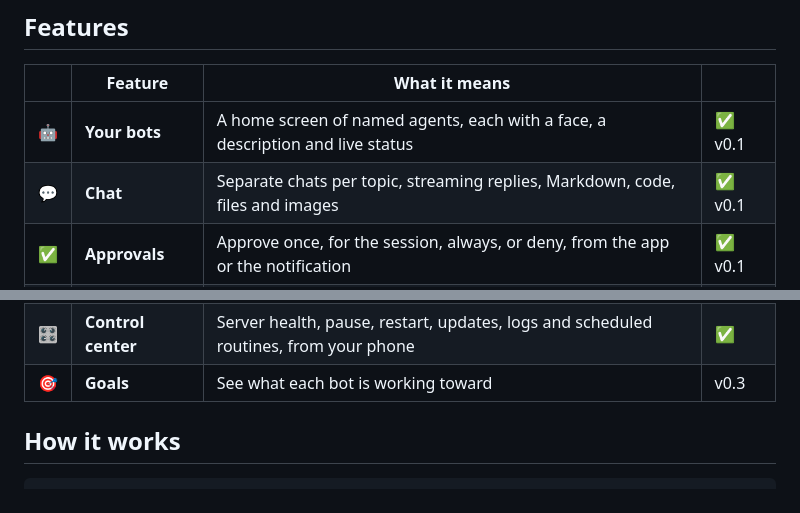
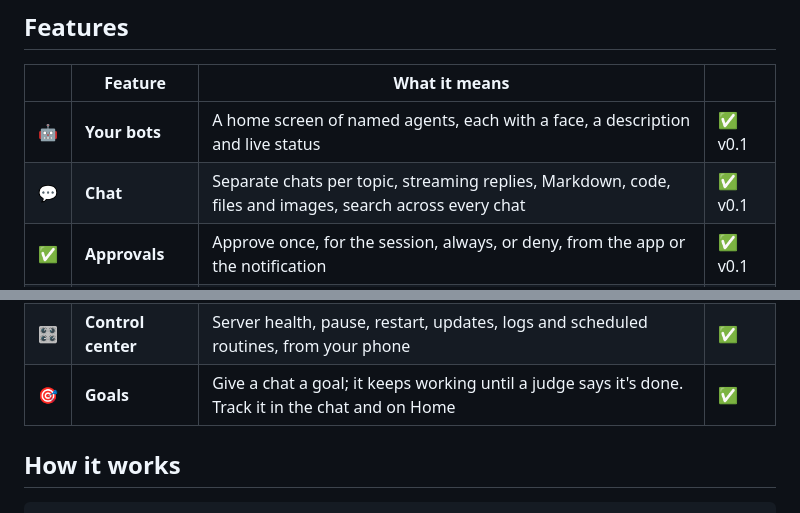
Before and after one commit to VIKASRP24/winglet, a Markdown page: README.md, 2 parts joined by grey strips. Drawn GitHub-style.

Commit message:
docs: goals and search

```diff
--- a/README.md
+++ b/README.md
@@ -44,7 +44,7 @@ the open-source agent by Nous Research, running on **your own machine or server*
 | | Feature | What it means | |
 |---|---|---|---|
 | 🤖 | **Your bots** | A home screen of named agents, each with a face, a description and live status | ✅ v0.1 |
-| 💬 | **Chat** | Separate chats per topic, streaming replies, Markdown, code, files and images | ✅ v0.1 |
+| 💬 | **Chat** | Separate chats per topic, streaming replies, Markdown, code, files and images, search across every chat | ✅ v0.1 |
 | ✅ | **Approvals** | Approve once, for the session, always, or deny, from the app or the notification | ✅ v0.1 |
 | ❓ | **Questions** | When a bot needs a decision, answer with one tap | ✅ v0.1 |
 | 📥 | **Inbox** | One place for everything that needs you, across all your bots | ✅ v0.1 |
@@ -53,7 +53,7 @@ the open-source agent by Nous Research, running on **your own machine or server*
 | 🖥️ | **Live screen** | Watch a bot use its computer and take over when it needs you (logins, 2FA, captchas) | v0.2 |
 | 📞 | **Call your bot** | Real-time voice conversation | v0.2 |
 | 🎛️ | **Control center** | Server health, pause, restart, updates, logs and scheduled routines, from your phone | ✅ |
-| 🎯 | **Goals** | See what each bot is working toward | v0.3 |
+| 🎯 | **Goals** | Give a chat a goal; it keeps working until a judge says it's done. Track it in the chat and on Home | ✅ |
 
 ## How it works
 
```
